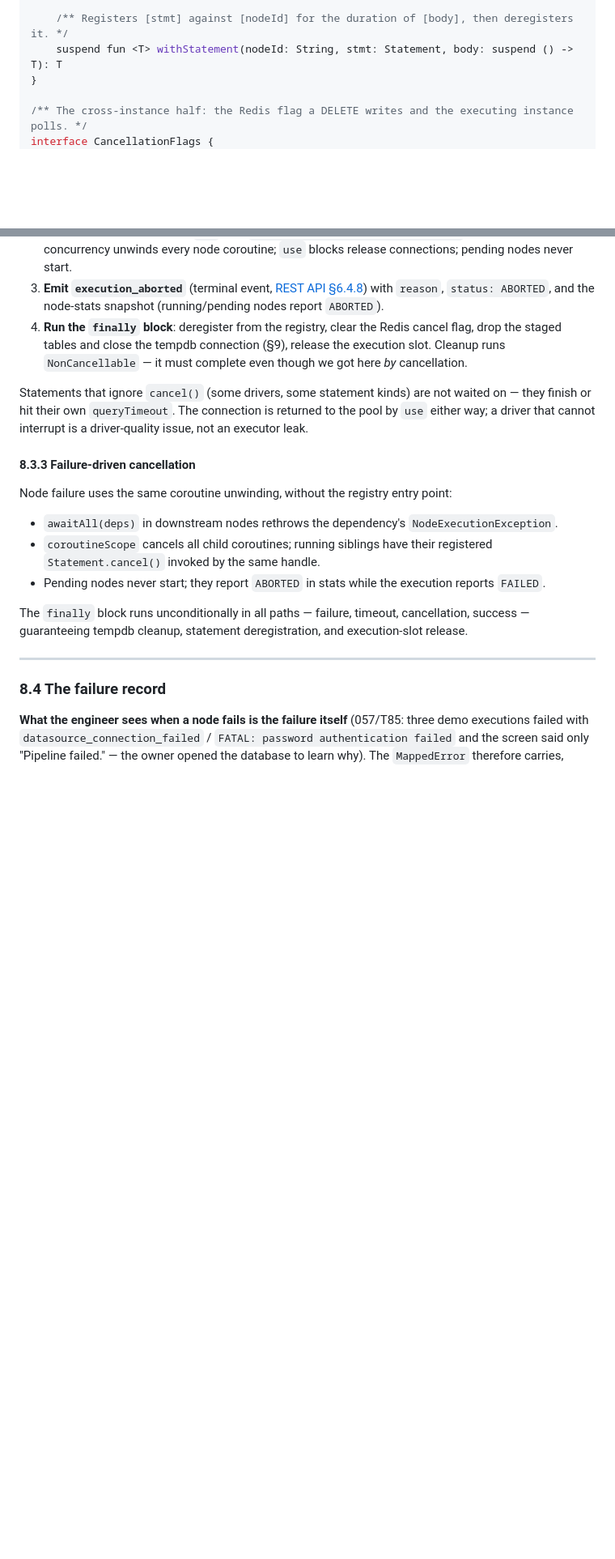
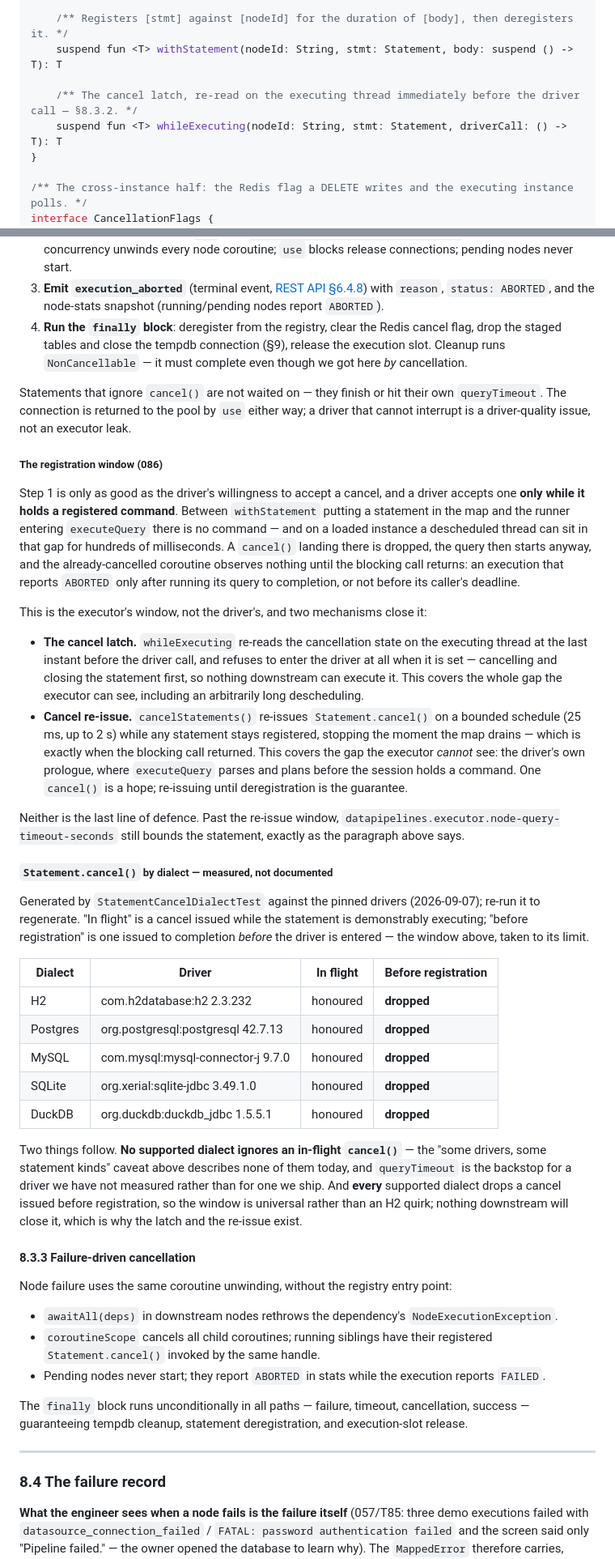
Before and after one commit to msabiransari/datapipelines, a Markdown page: docs/dag-executor.md, 2 parts joined by grey strips. Shown at 81% size. Rendered like a GitHub page; blank space fills up the shorter version.

Commit message:
docs(dag-executor): §8.3 names the registration window and carries a measured per-dialect cancel table (086 A2/A1)
§8.3.2 said statements that ignore `cancel()` "are not waited on" and left it
there. Measurement says that caveat describes no dialect we ship — H2, Postgres,
MySQL, SQLite and DuckDB all honour an in-flight cancel — and that the real
failure is one the doc never named: a cancel issued before the driver registers a
command is dropped by all five. The window between `withStatement` registering a
statement and the runner entering `executeQuery` is therefore universal, and it
belongs to the executor.

§8.3.1 gains `whileExecuting` on the handle and the note that both halves of
"cancelled" are read there — the reason for the registry's own cancel, the
coroutine's liveness for `cancelStatements()`, which is the read that carries the
guard onto a composed child. §8.3.2 gains "The registration window", describing
the latch and the bounded re-issue and why neither displaces
`node-query-timeout-seconds` as the backstop, plus the measured table with the
pinned driver versions and a pointer to the test that regenerates it.

docs-audit.sh: OK (29 files, 1319 headings indexed).

```diff
--- a/docs/dag-executor.md
+++ b/docs/dag-executor.md
@@ -1025,6 +1025,9 @@ interface CancellationHandle {
 
     /** Registers [stmt] against [nodeId] for the duration of [body], then deregisters it. */
     suspend fun <T> withStatement(nodeId: String, stmt: Statement, body: suspend () -> T): T
+
+    /** The cancel latch, re-read on the executing thread immediately before the driver call — §8.3.2. */
+    suspend fun <T> whileExecuting(nodeId: String, stmt: Statement, driverCall: () -> T): T
 }
 
 /** The cross-instance half: the Redis flag a DELETE writes and the executing instance polls. */
@@ -1060,7 +1064,32 @@ Worst-case cancellation latency is therefore ~one heartbeat interval; the common
 3. **Emit `execution_aborted`** (terminal event, [REST API §6.4.8](rest-api.md#648-execution_aborted)) with `reason`, `status: ABORTED`, and the node-stats snapshot (running/pending nodes report `ABORTED`).
 4. **Run the `finally` block**: deregister from the registry, clear the Redis cancel flag, drop the staged tables and close the tempdb connection (§9), release the execution slot. Cleanup runs `NonCancellable` — it must complete even though we got here *by* cancellation.
 
-Statements that ignore `cancel()` (some drivers, some statement kinds) are not waited on — they finish or hit their own `queryTimeout`. The connection is returned to the pool by `use` either way; a driver that cannot interrupt is a driver-quality issue, not an executor leak.
+Statements that ignore `cancel()` are not waited on — they finish or hit their own `queryTimeout`. The connection is returned to the pool by `use` either way; a driver that cannot interrupt is a driver-quality issue, not an executor leak.
+
+##### The registration window (086)
+
+Step 1 is only as good as the driver's willingness to accept a cancel, and a driver accepts one **only while it holds a registered command**. Between `withStatement` putting a statement in the map and the runner entering `executeQuery` there is no command — and on a loaded instance a descheduled thread can sit in that gap for hundreds of milliseconds. A `cancel()` landing there is dropped, the query then starts anyway, and the already-cancelled coroutine observes nothing until the blocking call returns: an execution that reports `ABORTED` only after running its query to completion, or not before its caller's deadline.
+
+This is the executor's window, not the driver's, and two mechanisms close it:
+
+- **The cancel latch.** `whileExecuting` re-reads the cancellation state on the executing thread at the last instant before the driver call, and refuses to enter the driver at all when it is set — cancelling and closing the statement first, so nothing downstream can execute it. This covers the whole gap the executor can see, including an arbitrarily long descheduling.
+- **Cancel re-issue.** `cancelStatements()` re-issues `Statement.cancel()` on a bounded schedule (25 ms, up to 2 s) while any statement stays registered, stopping the moment the map drains — which is exactly when the blocking call returned. This covers the gap the executor *cannot* see: the driver's own prologue, where `executeQuery` parses and plans before the session holds a command. One `cancel()` is a hope; re-issuing until deregistration is the guarantee.
+
+Neither is the last line of defence. Past the re-issue window, `datapipelines.executor.node-query-timeout-seconds` still bounds the statement, exactly as the paragraph above says.
+
+##### `Statement.cancel()` by dialect — measured, not documented
+
+Generated by `StatementCancelDialectTest` against the pinned drivers (2026-09-07); re-run it to regenerate. "In flight" is a cancel issued while the statement is demonstrably executing; "before registration" is one issued to completion *before* the driver is entered — the window above, taken to its limit.
+
+| Dialect | Driver | In flight | Before registration |
+|---|---|---|---|
+| H2 | com.h2database:h2 2.3.232 | honoured | **dropped** |
+| Postgres | org.postgresql:postgresql 42.7.13 | honoured | **dropped** |
+| MySQL | com.mysql:mysql-connector-j 9.7.0 | honoured | **dropped** |
+| SQLite | org.xerial:sqlite-jdbc 3.49.1.0 | honoured | **dropped** |
+| DuckDB | org.duckdb:duckdb_jdbc 1.5.5.1 | honoured | **dropped** |
+
+Two things follow. **No supported dialect ignores an in-flight `cancel()`** — the "some drivers, some statement kinds" caveat above describes none of them today, and `queryTimeout` is the backstop for a driver we have not measured rather than for one we ship. And **every** supported dialect drops a cancel issued before registration, so the window is universal rather than an H2 quirk; nothing downstream will close it, which is why the latch and the re-issue exist.
 
 #### 8.3.3 Failure-driven cancellation
 
```
Also changed, not shown: other parts of docs/dag-executor.md (+3 -1 lines).
